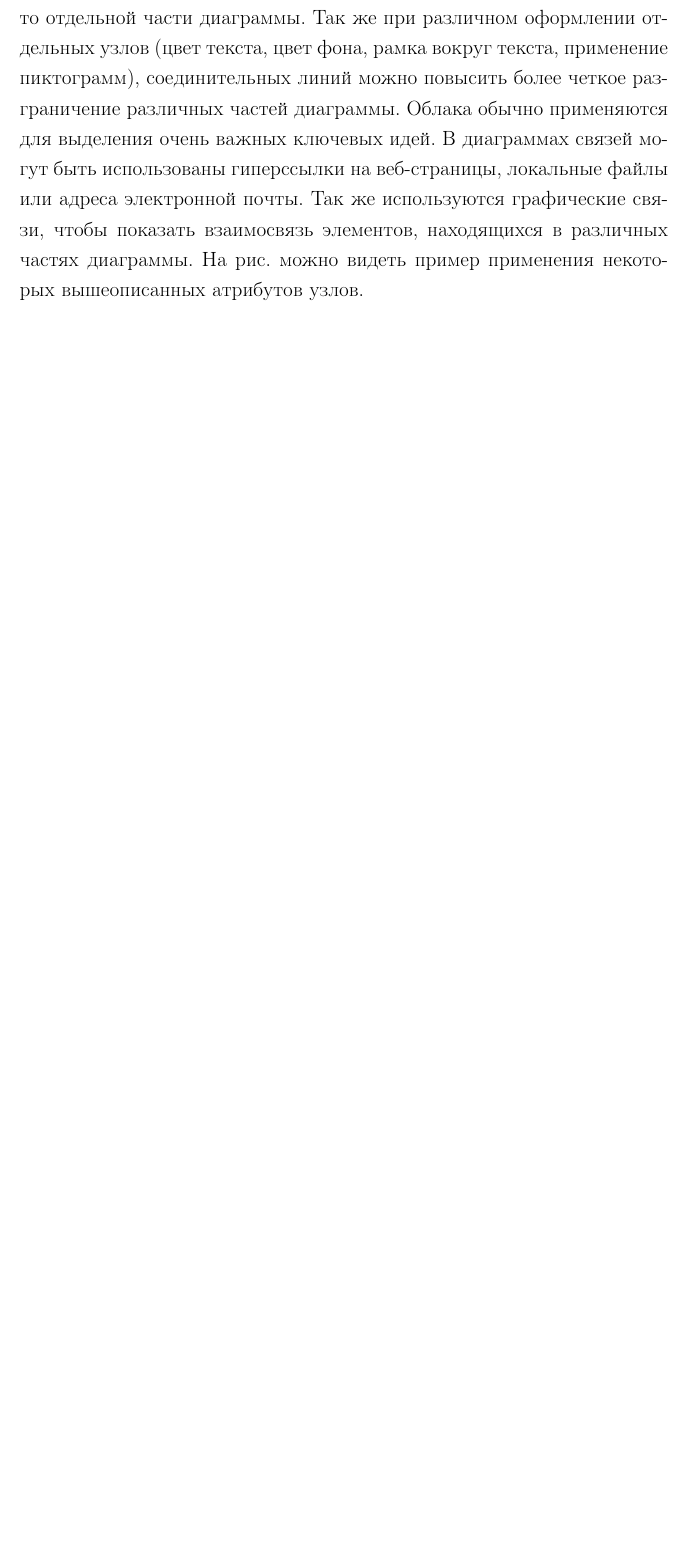
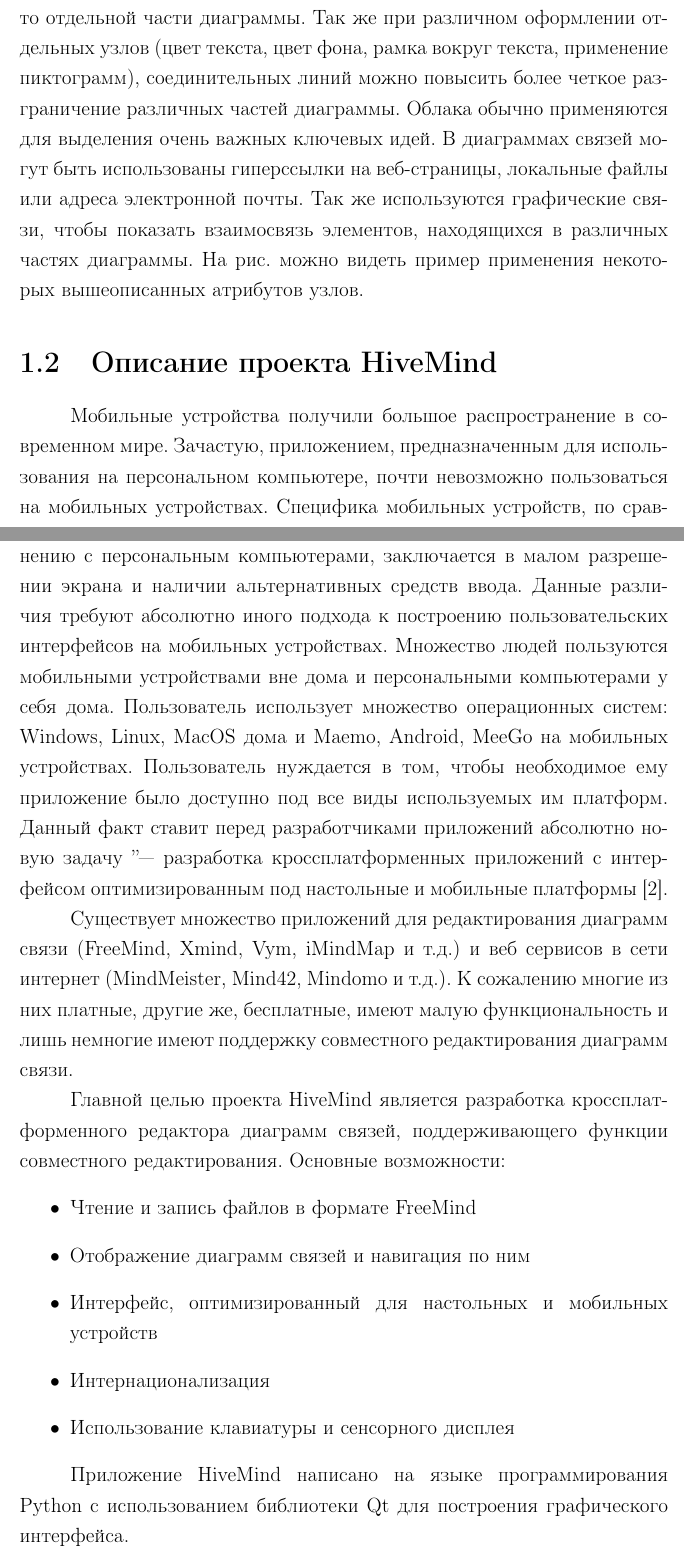
Before and after one commit to f0y/university-papers, a LaTeX document (main.tex, which reads chapter_1.tex): part of page 5 of 23 before the commit and two parts of pages 5 and 6 of 24 after it, the two joined at a grey line, cut so that both start at the same text, the shorter picture padded with empty space. Compiled offline with pdfLaTeX.

Commit message:
Добавил главу про Описание проекта

```diff
--- a/chapter_1.tex
+++ b/chapter_1.tex
@@ -15,6 +15,43 @@
 почты. Так же используются графические связи, чтобы показать взаимосвязь
 элементов, находящихся в различных частях диаграммы. На рис. можно видеть пример
 применения некоторых вышеописанных атрибутов узлов.
+
+\section{Описание проекта HiveMind}
+\label{sec:project_summary}
+Мобильные устройства получили большое распространение в современном мире.
+Зачастую, приложением, предназначенным для использования на персональном
+компьютере, почти невозможно пользоваться на мобильных устройствах. Специфика
+мобильных устройств, по сравнению с персональным компьютерами, заключается в
+малом разрешении экрана и наличии альтернативных средств ввода. Данные различия
+требуют абсолютно иного подхода к построению пользовательских интерфейсов на
+мобильных устройствах. Множество людей пользуются мобильными устройствами вне
+дома и персональными компьютерами у себя дома. Пользователь использует множество
+операционных систем: Windows, Linux, MacOS дома и Maemo, Android, MeeGo на
+мобильных устройствах. Пользователь нуждается в том, чтобы необходимое ему
+приложение было доступно под все виды используемых им платформ. Данный факт
+ставит перед разработчиками приложений абсолютно новую задачу  ''--- разработка
+кроссплатформенных приложений с интерфейсом оптимизированным под настольные и
+мобильные платформы \cite{hivemind-8th-fruct}.
+
+Существует множество приложений для редактирования диаграмм связи (FreeMind,
+Xmind, Vym, iMindMap и т.д.) и веб сервисов в сети интернет (MindMeister,
+Mind42, Mindomo и т.д.). К сожалению многие из них платные, другие же,
+бесплатные, имеют малую функциональность и лишь немногие имеют поддержку
+совместного редактирования диаграмм связи.
+
+Главной целью проекта HiveMind является разработка кроссплатформенного редактора
+диаграмм связей, поддерживающего функции совместного редактирования.
+Основные возможности:
+\begin{itemize}
+\item Чтение и запись файлов в формате FreeMind
+\item Отображение диаграмм связей и навигация по ним
+\item Интерфейс, оптимизированный для настольных и мобильных устройств
+\item Интернационализация
+\item Использование клавиатуры и сенсорного дисплея
+\end{itemize}
+
+Приложение HiveMind написано на языке программирования Python с использованием
+библиотеки Qt для построения графического интерфейса.
 
 
 \section{Совместное редактирование диаграмм связи}
```
Also changed, not shown: chapter_1.tex (1 more changed lines), 1 other file.
